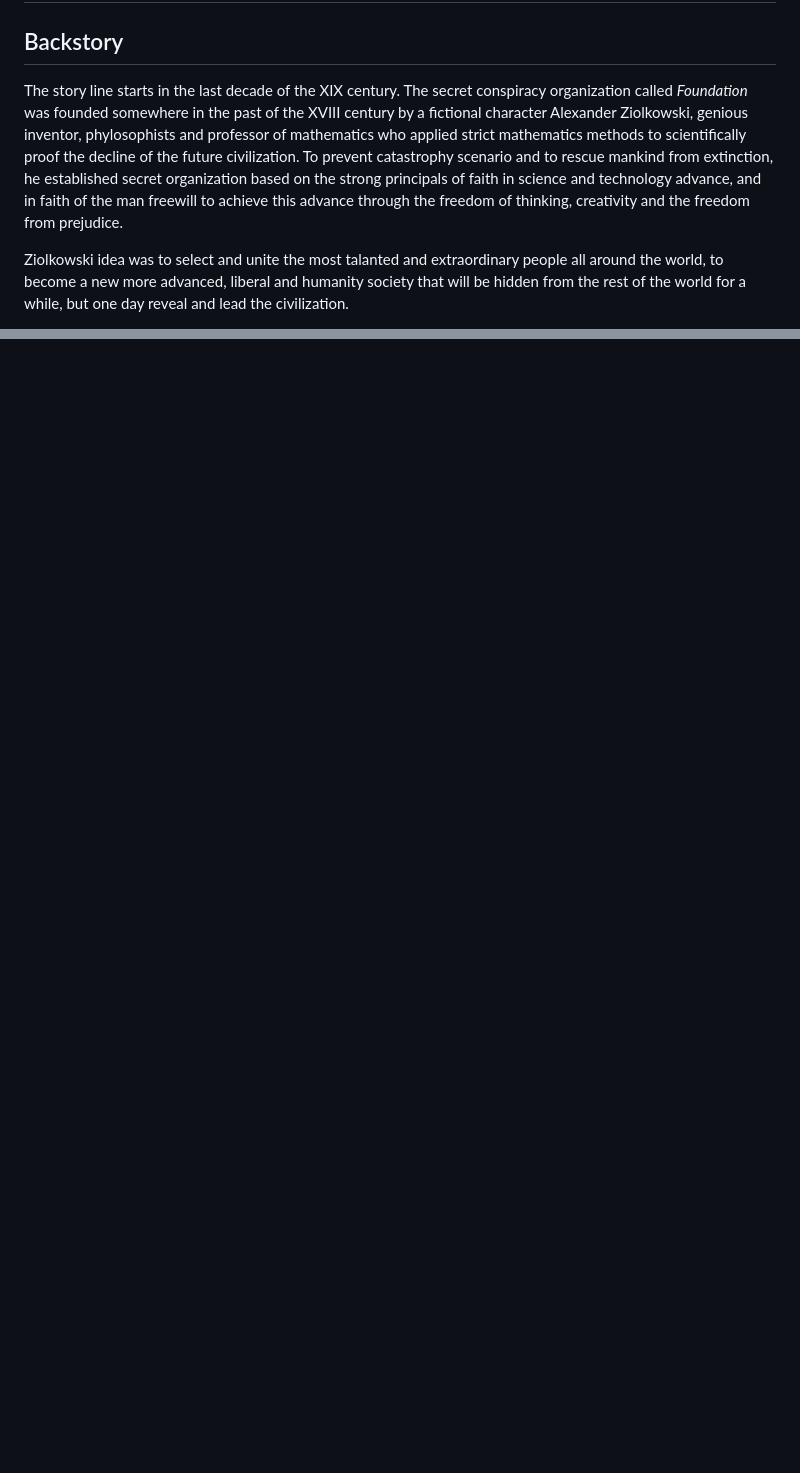
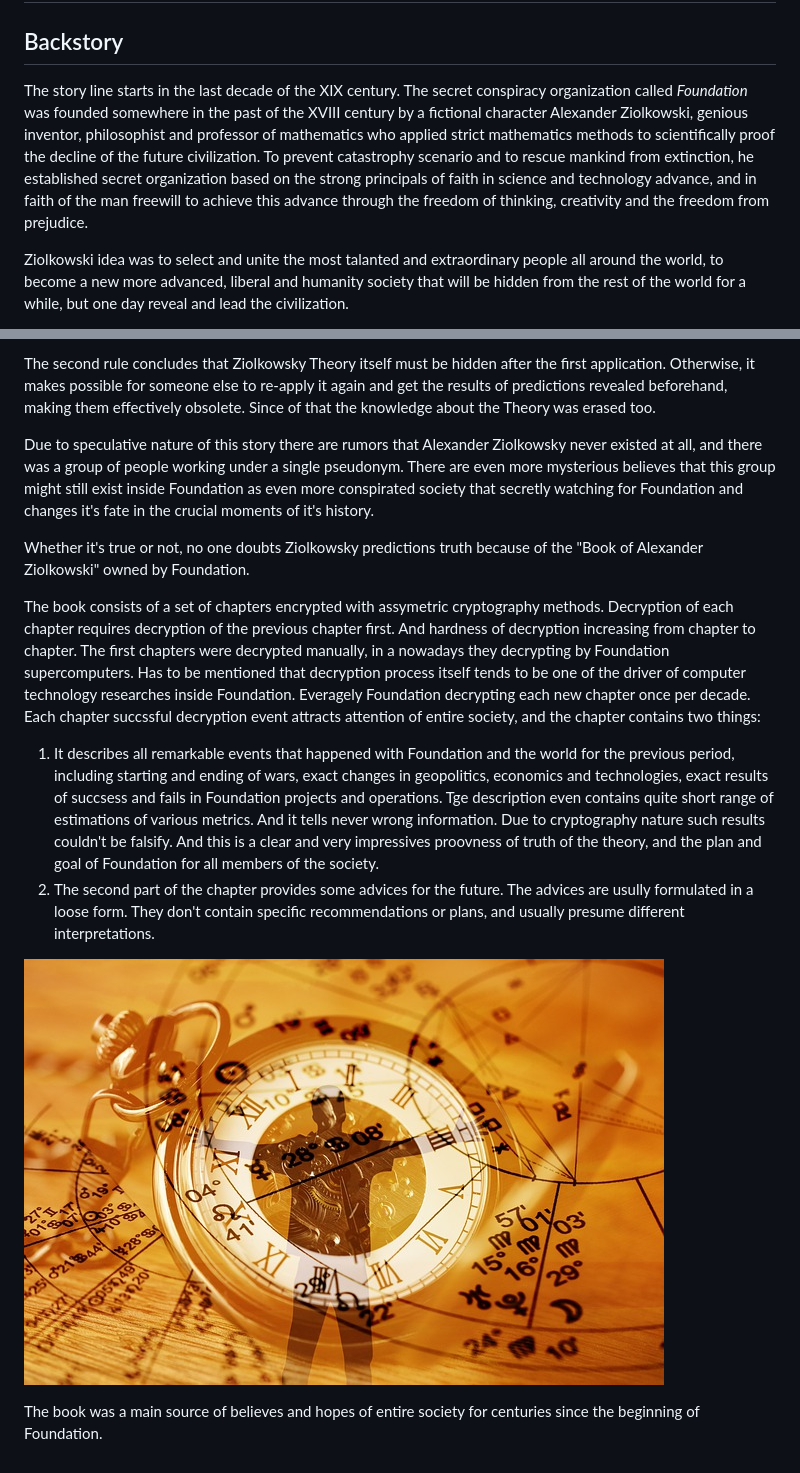
Before and after one commit to Eliah-Lakhin/lufo-website, a Markdown page: src/articles/plot.md, 2 parts joined by grey strips. GitHub-like rendering; pictures changed too: src/images/prophecy.jpg (added); blank space fills up the shorter version.

Commit message:
Alexander Ziolkowski chapter

```diff
--- a/src/articles/plot.md
+++ b/src/articles/plot.md
@@ -2,7 +2,7 @@
 
 ## Backstory
 
-The story line starts in the last decade of the XIX century. The secret conspiracy organization called *Foundation* was founded somewhere in the past of the XVIII century by a fictional character Alexander Ziolkowski, genious inventor, phylosophists and professor of mathematics who applied strict mathematics methods to scientifically proof the decline of the future civilization. To prevent catastrophy scenario and to rescue mankind from extinction, he established secret organization based on the strong principals of faith in science and technology advance, and in faith of the man freewill to achieve this advance through the freedom of thinking, creativity and the freedom from prejudice.
+The story line starts in the last decade of the XIX century. The secret conspiracy organization called *Foundation* was founded somewhere in the past of the XVIII century by a fictional character Alexander Ziolkowski, genious inventor, philosophist and professor of mathematics who applied strict mathematics methods to scientifically proof the decline of the future civilization. To prevent catastrophy scenario and to rescue mankind from extinction, he established secret organization based on the strong principals of faith in science and technology advance, and in faith of the man freewill to achieve this advance through the freedom of thinking, creativity and the freedom from prejudice.
 
 Ziolkowski idea was to select and unite the most talanted and extraordinary people all around the world, to become a new more advanced, liberal and humanity society that will be hidden from the rest of the world for a while, but one day reveal and lead the civilization.
 
@@ -39,0 +53,14 @@ In a nowadays highly conspirated Foundation world-wide production system efficie
+The second rule concludes that Ziolkowsky Theory itself must be hidden after the first application. Otherwise, it makes possible for someone else to re-apply it again and get the results of predictions revealed beforehand, making them effectively obsolete. Since of that the knowledge about the Theory was erased too.
+
+Due to speculative nature of this story there are rumors that Alexander Ziolkowsky never existed at all, and there was a group of people working under a single pseudonym. There are even more mysterious believes that this group might still exist inside Foundation as even more conspirated society that secretly watching for Foundation and changes it's fate in the crucial moments of it's history.
+
+Whether it's true or not, no one doubts Ziolkowsky predictions truth because of the "Book of Alexander Ziolkowski" owned by Foundation.
+
+The book consists of a set of chapters encrypted with assymetric cryptography methods. Decryption of each chapter requires decryption of the previous chapter first. And hardness of decryption increasing from chapter to chapter. The first chapters were decrypted manually, in a nowadays they decrypting by Foundation supercomputers. Has to be mentioned that decryption process itself tends to be one of the driver of computer technology researches inside Foundation. Everagely Foundation decrypting each new chapter once per decade. Each chapter succssful decryption event attracts attention of entire society, and the chapter contains two things:
+
+1. It describes all remarkable events that happened with Foundation and the world for the previous period, including starting and ending of wars, exact changes in geopolitics, economics and technologies, exact results of succsess and fails in Foundation projects and operations. Tge description even contains quite short range of estimations of various metrics. And it tells never wrong information. Due to cryptography nature such results couldn't be falsify. And this is a clear and very impressives proovness of truth of the theory, and the plan and goal of Foundation for all members of the society.
+2. The second part of the chapter provides some advices for the future. The advices are usully formulated in a loose form. They don't contain specific recommendations or plans, and usually presume different interpretations.
+
+![Alexander Ziolkowski Prophecy](../images/prophecy.jpg)
+
+The book was a main source of believes and hopes of entire society for centuries since the beginning of Foundation.
```
Also changed, not shown: other parts of src/articles/plot.md (+14 -1 lines).
